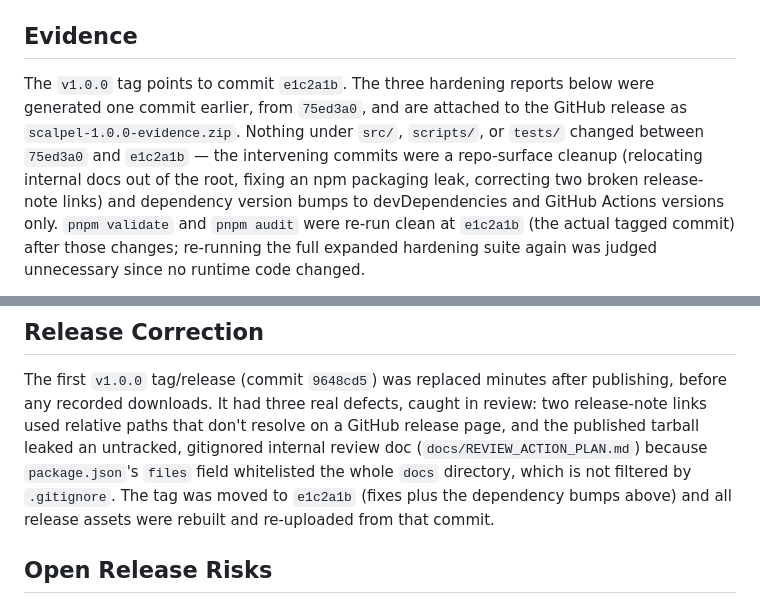
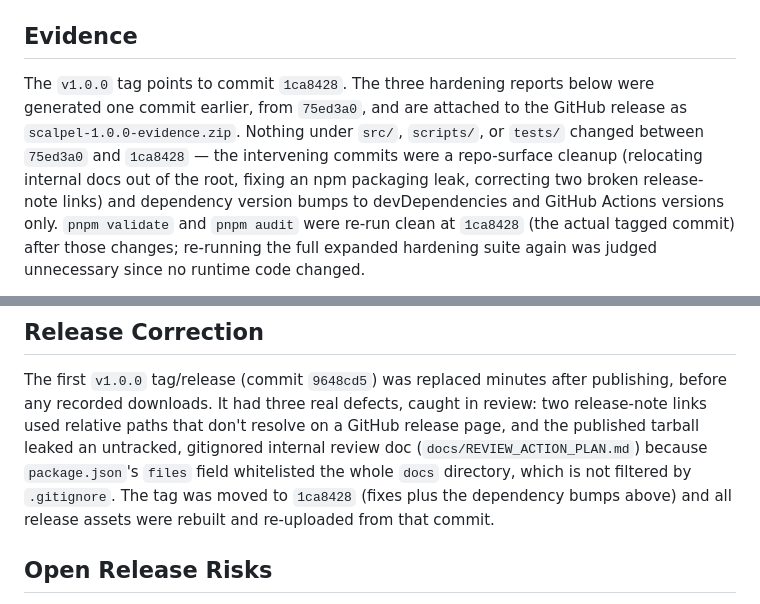
Before and after one commit to 0langa/scalpel, a Markdown page: docs/releases/2026-07-03-v1.0.0-audit.md, 2 parts joined by grey strips. Drawn GitHub-style.

Commit message:
Fix final commit reference in audit doc

```diff
--- a/docs/releases/2026-07-03-v1.0.0-audit.md
+++ b/docs/releases/2026-07-03-v1.0.0-audit.md
@@ -21,14 +21,14 @@
 
 ## Evidence
 
-The `v1.0.0` tag points to commit `e1c2a1b`. The three hardening reports below
+The `v1.0.0` tag points to commit `1ca8428`. The three hardening reports below
 were generated one commit earlier, from `75ed3a0`, and are attached to the
 GitHub release as `scalpel-1.0.0-evidence.zip`. Nothing under `src/`,
-`scripts/`, or `tests/` changed between `75ed3a0` and `e1c2a1b` — the
+`scripts/`, or `tests/` changed between `75ed3a0` and `1ca8428` — the
 intervening commits were a repo-surface cleanup (relocating internal docs out
 of the root, fixing an npm packaging leak, correcting two broken release-note
 links) and dependency version bumps to devDependencies and GitHub Actions
-versions only. `pnpm validate` and `pnpm audit` were re-run clean at `e1c2a1b`
+versions only. `pnpm validate` and `pnpm audit` were re-run clean at `1ca8428`
 (the actual tagged commit) after those changes; re-running the full expanded
 hardening suite again was judged unnecessary since no runtime code changed.
 
@@ -87,7 +87,7 @@ in review: two release-note links used relative paths that don't resolve on
 a GitHub release page, and the published tarball leaked an untracked, gitignored
 internal review doc (`docs/REVIEW_ACTION_PLAN.md`) because `package.json`'s
 `files` field whitelisted the whole `docs` directory, which is not filtered by
-`.gitignore`. The tag was moved to `e1c2a1b` (fixes plus the dependency bumps
+`.gitignore`. The tag was moved to `1ca8428` (fixes plus the dependency bumps
 above) and all release assets were rebuilt and re-uploaded from that commit.
 
 ## Open Release Risks
```
